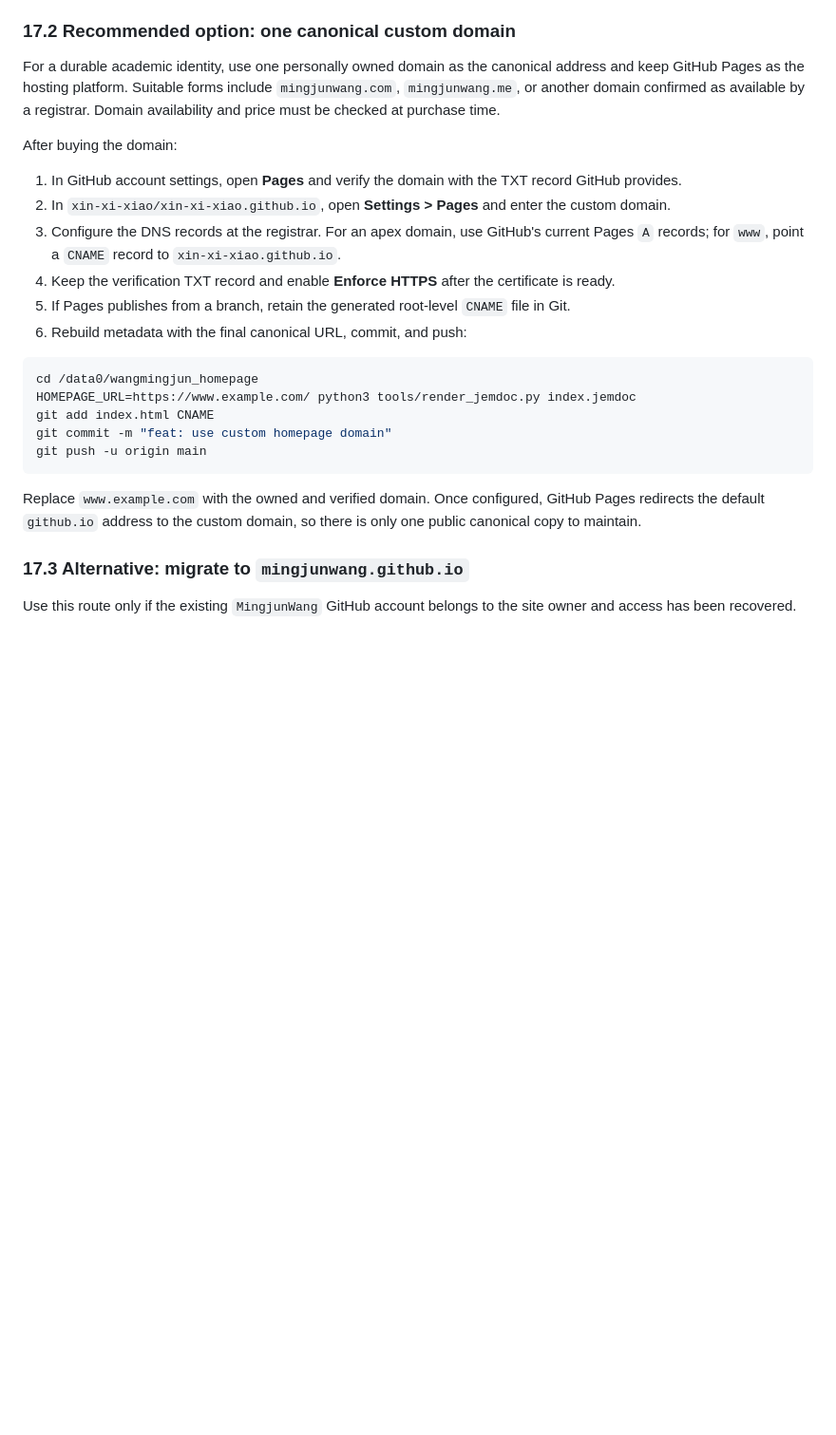
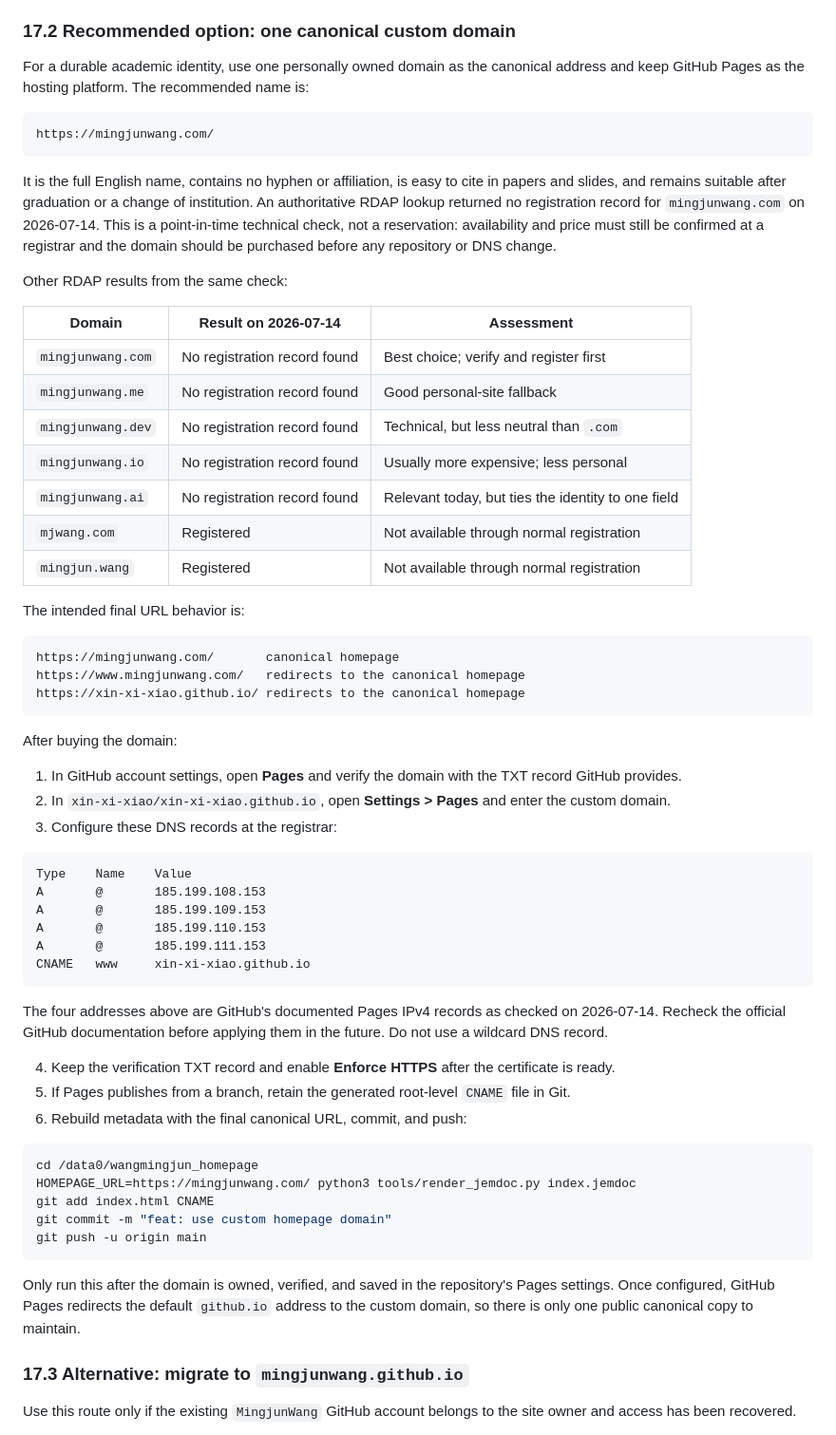
Before and after one commit to xin-xi-xiao/xin-xi-xiao.github.io, a Markdown page: HOMEPAGE_MAINTENANCE.md, the part around one of its changes. Shown at 95% size. Drawn GitHub-style; blank space fills up the shorter version.

Commit message:
docs: evaluate name-based homepage domains

````diff
--- a/HOMEPAGE_MAINTENANCE.md
+++ b/HOMEPAGE_MAINTENANCE.md
@@ -397,26 +397,64 @@ As checked on 2026-07-14, `MingjunWang` is already an existing GitHub personal a
 
 ### 17.2 Recommended option: one canonical custom domain
 
-For a durable academic identity, use one personally owned domain as the canonical address and keep GitHub Pages as the hosting platform. Suitable forms include `mingjunwang.com`, `mingjunwang.me`, or another domain confirmed as available by a registrar. Domain availability and price must be checked at purchase time.
+For a durable academic identity, use one personally owned domain as the canonical address and keep GitHub Pages as the hosting platform. The recommended name is:
+
+```text
+https://mingjunwang.com/
+```
+
+It is the full English name, contains no hyphen or affiliation, is easy to cite in papers and slides, and remains suitable after graduation or a change of institution. An authoritative RDAP lookup returned no registration record for `mingjunwang.com` on 2026-07-14. This is a point-in-time technical check, not a reservation: availability and price must still be confirmed at a registrar and the domain should be purchased before any repository or DNS change.
+
+Other RDAP results from the same check:
+
+| Domain | Result on 2026-07-14 | Assessment |
+| --- | --- | --- |
+| `mingjunwang.com` | No registration record found | Best choice; verify and register first |
+| `mingjunwang.me` | No registration record found | Good personal-site fallback |
+| `mingjunwang.dev` | No registration record found | Technical, but less neutral than `.com` |
+| `mingjunwang.io` | No registration record found | Usually more expensive; less personal |
+| `mingjunwang.ai` | No registration record found | Relevant today, but ties the identity to one field |
+| `mjwang.com` | Registered | Not available through normal registration |
+| `mingjun.wang` | Registered | Not available through normal registration |
+
+The intended final URL behavior is:
+
+```text
+https://mingjunwang.com/       canonical homepage
+https://www.mingjunwang.com/   redirects to the canonical homepage
+https://xin-xi-xiao.github.io/ redirects to the canonical homepage
+```
 
 After buying the domain:
 
 1. In GitHub account settings, open **Pages** and verify the domain with the TXT record GitHub provides.
 2. In `xin-xi-xiao/xin-xi-xiao.github.io`, open **Settings > Pages** and enter the custom domain.
-3. Configure the DNS records at the registrar. For an apex domain, use GitHub's current Pages `A` records; for `www`, point a `CNAME` record to `xin-xi-xiao.github.io`.
+3. Configure these DNS records at the registrar:
+
+```text
+Type    Name    Value
+A       @       185.199.108.153
+A       @       185.199.109.153
+A       @       185.199.110.153
+A       @       185.199.111.153
+CNAME   www     xin-xi-xiao.github.io
+```
+
+The four addresses above are GitHub's documented Pages IPv4 records as checked on 2026-07-14. Recheck the official GitHub documentation before applying them in the future. Do not use a wildcard DNS record.
+
 4. Keep the verification TXT record and enable **Enforce HTTPS** after the certificate is ready.
 5. If Pages publishes from a branch, retain the generated root-level `CNAME` file in Git.
 6. Rebuild metadata with the final canonical URL, commit, and push:
 
 ```bash
 cd /data0/wangmingjun_homepage
-HOMEPAGE_URL=https://www.example.com/ python3 tools/render_jemdoc.py index.jemdoc
+HOMEPAGE_URL=https://mingjunwang.com/ python3 tools/render_jemdoc.py index.jemdoc
 git add index.html CNAME
 git commit -m "feat: use custom homepage domain"
 git push -u origin main
 ```
 
-Replace `www.example.com` with the owned and verified domain. Once configured, GitHub Pages redirects the default `github.io` address to the custom domain, so there is only one public canonical copy to maintain.
+Only run this after the domain is owned, verified, and saved in the repository's Pages settings. Once configured, GitHub Pages redirects the default `github.io` address to the custom domain, so there is only one public canonical copy to maintain.
 
 ### 17.3 Alternative: migrate to `mingjunwang.github.io`
 
````
Also changed, not shown: other parts of HOMEPAGE_MAINTENANCE.md (+20 -1 lines).
